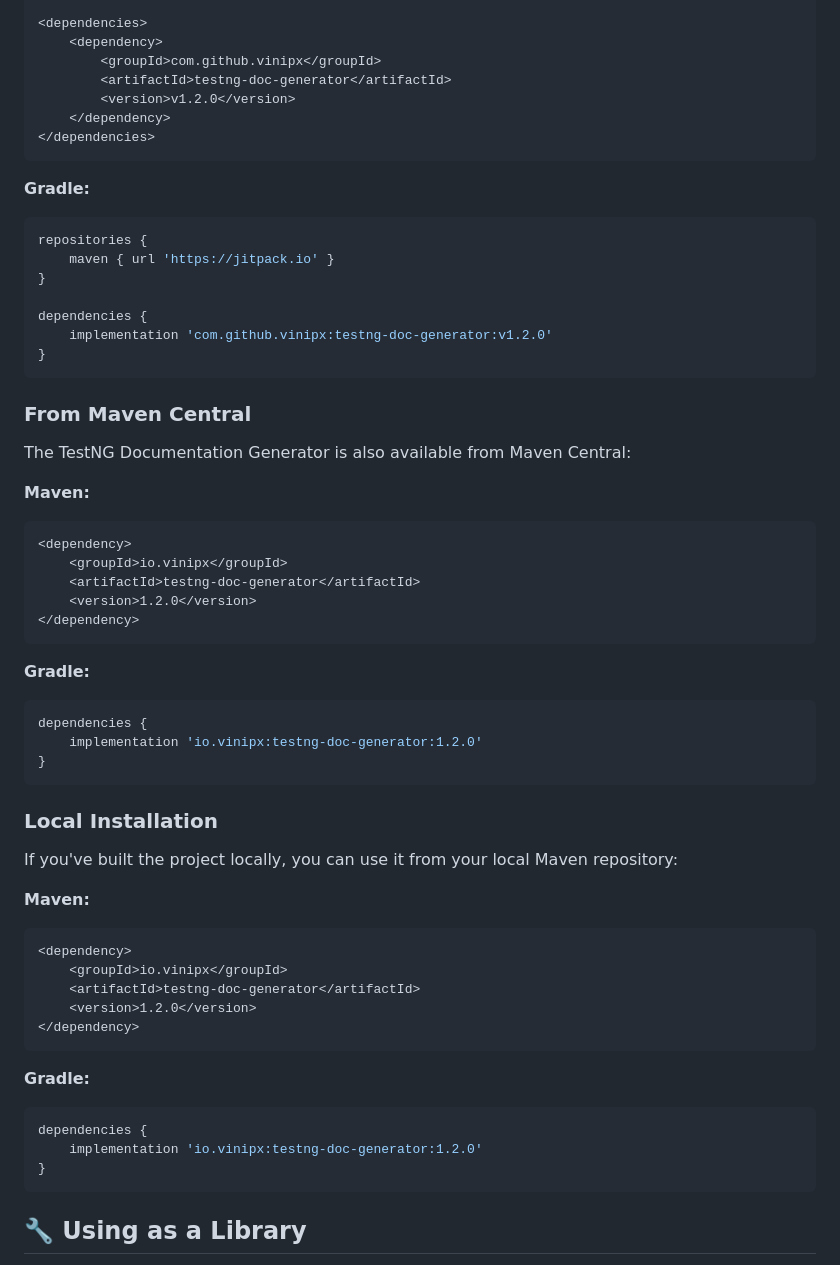
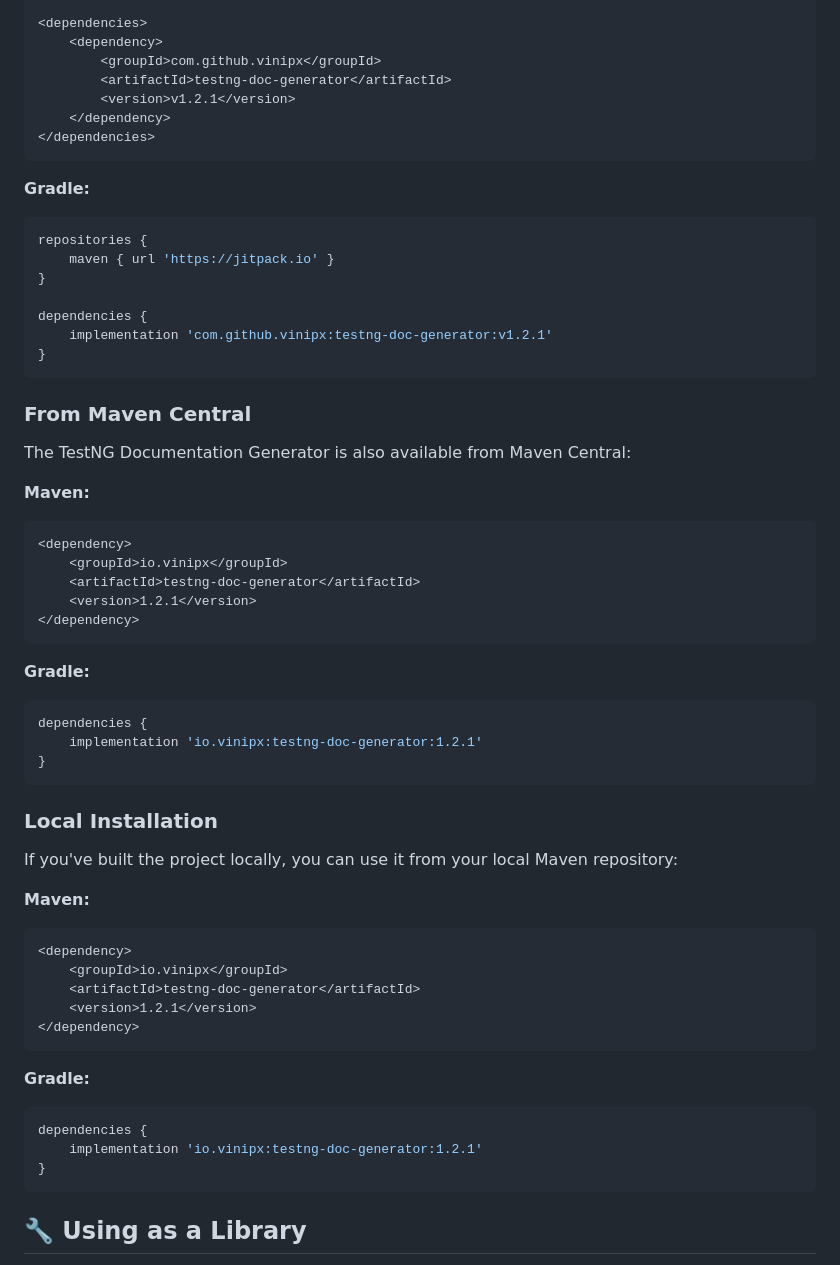
Before and after one commit to vinipx/testng-doc-generator, a Markdown page: README.md, the part around the change. Rendered like a GitHub page.

Commit message:
Update all version references to 1.2.1

````diff
--- a/README.md
+++ b/README.md
@@ -99,7 +99,7 @@ Add the JitPack repository to your build file:
     <dependency>
         <groupId>com.github.vinipx</groupId>
         <artifactId>testng-doc-generator</artifactId>
-        <version>v1.2.0</version>
+        <version>v1.2.1</version>
     </dependency>
 </dependencies>
 ```
@@ -111,7 +111,7 @@ repositories {
 }
 
 dependencies {
-    implementation 'com.github.vinipx:testng-doc-generator:v1.2.0'
+    implementation 'com.github.vinipx:testng-doc-generator:v1.2.1'
 }
 ```
 
@@ -124,14 +124,14 @@ The TestNG Documentation Generator is also available from Maven Central:
 <dependency>
     <groupId>io.vinipx</groupId>
     <artifactId>testng-doc-generator</artifactId>
-    <version>1.2.0</version>
+    <version>1.2.1</version>
 </dependency>
 ```
 
 **Gradle:**
 ```groovy
 dependencies {
-    implementation 'io.vinipx:testng-doc-generator:1.2.0'
+    implementation 'io.vinipx:testng-doc-generator:1.2.1'
 }
 ```
 
@@ -144,14 +144,14 @@ If you've built the project locally, you can use it from your local Maven reposi
 <dependency>
     <groupId>io.vinipx</groupId>
     <artifactId>testng-doc-generator</artifactId>
-    <version>1.2.0</version>
+    <version>1.2.1</version>
 </dependency>
 ```
 
 **Gradle:**
 ```groovy
 dependencies {
-    implementation 'io.vinipx:testng-doc-generator:1.2.0'
+    implementation 'io.vinipx:testng-doc-generator:1.2.1'
 }
 ```
 
````
